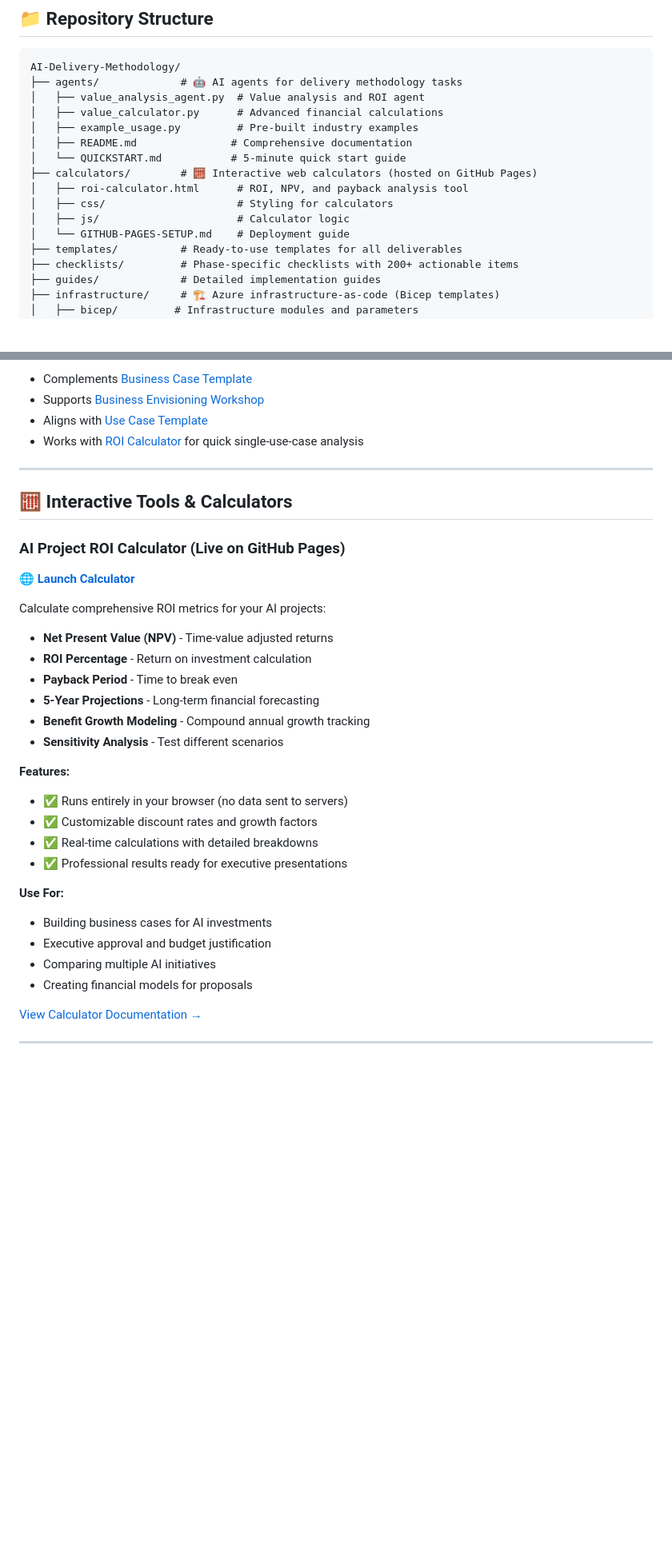
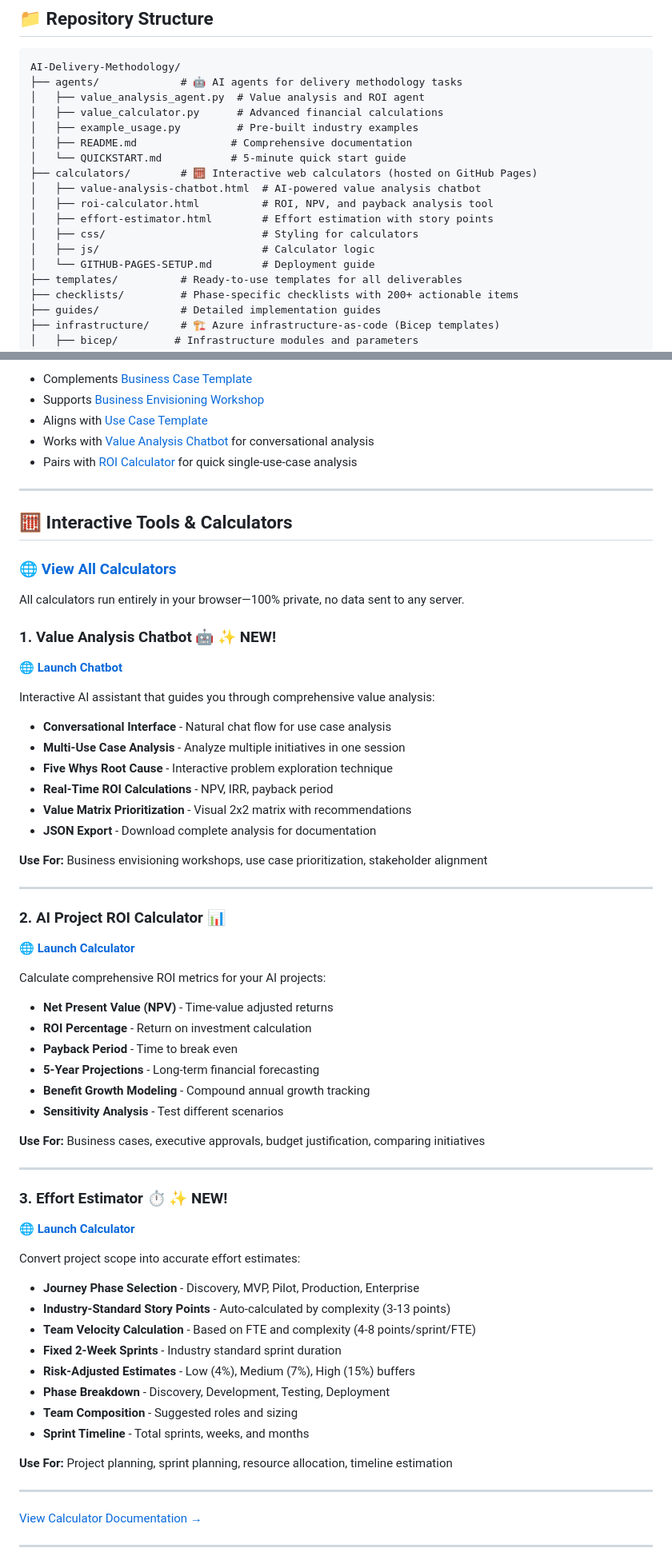
Before and after one commit to andreaswasita/AI-Delivery-Methodology, a Markdown page: README.md, 2 parts joined by grey strips. Shown at 80% size. Rendered like a GitHub page; blank space fills up the shorter version.

Commit message:
Update main README with complete calculator suite and tools
- Add Effort Estimator to top navigation links
- Update repository structure to show all 3 calculators
- Expand Interactive Tools section with detailed descriptions:
  * Value Analysis Chatbot - conversational interface with Five Whys
  * ROI Calculator - NPV, payback, 5-year projections
  * Effort Estimator - story points, velocity, sprint planning
- Add NEW badges for recently added tools
- Update Python agent integration links to reference chatbot
- Consistent formatting across all tool descriptions
- Add use case guidance for each calculator
- Emphasize 100% privacy (all browser-based)

```diff
--- a/README.md
+++ b/README.md
@@ -205,10 +205,12 @@ AI-Delivery-Methodology/
 │   ├── README.md               # Comprehensive documentation
 │   └── QUICKSTART.md           # 5-minute quick start guide
 ├── calculators/        # 🧮 Interactive web calculators (hosted on GitHub Pages)
-│   ├── roi-calculator.html      # ROI, NPV, and payback analysis tool
-│   ├── css/                     # Styling for calculators
-│   ├── js/                      # Calculator logic
-│   └── GITHUB-PAGES-SETUP.md    # Deployment guide
+│   ├── value-analysis-chatbot.html  # AI-powered value analysis chatbot
+│   ├── roi-calculator.html          # ROI, NPV, and payback analysis tool
+│   ├── effort-estimator.html        # Effort estimation with story points
+│   ├── css/                         # Styling for calculators
+│   ├── js/                          # Calculator logic
+│   └── GITHUB-PAGES-SETUP.md        # Deployment guide
 ├── templates/          # Ready-to-use templates for all deliverables
 ├── checklists/         # Phase-specific checklists with 200+ actionable items
 ├── guides/             # Detailed implementation guides
@@ -262,15 +264,36 @@ python example_usage.py
 - Complements [Business Case Template](./templates/02-business-case.md)
 - Supports [Business Envisioning Workshop](./guides/business-envisioning-workshop-guide.md)
 - Aligns with [Use Case Template](./templates/14-business-envisioning-use-case-template.md)
-- Works with [ROI Calculator](https://andreaswasita.github.io/AI-Delivery-Methodology/) for quick single-use-case analysis
+- Works with [Value Analysis Chatbot](https://andreaswasita.github.io/AI-Delivery-Methodology/calculators/value-analysis-chatbot.html) for conversational analysis
+- Pairs with [ROI Calculator](https://andreaswasita.github.io/AI-Delivery-Methodology/calculators/roi-calculator.html) for quick single-use-case analysis
 
 ---
 
 ## 🧮 Interactive Tools & Calculators
 
-### AI Project ROI Calculator (Live on GitHub Pages)
-
-**🌐 [Launch Calculator](https://andreaswasita.github.io/AI-Delivery-Methodology/)**
+### 🌐 [View All Calculators](https://andreaswasita.github.io/AI-Delivery-Methodology/calculators/)
+
+All calculators run entirely in your browser—100% private, no data sent to any server.
+
+### 1. Value Analysis Chatbot 🤖 ✨ **NEW!**
+
+**🌐 [Launch Chatbot](https://andreaswasita.github.io/AI-Delivery-Methodology/calculators/value-analysis-chatbot.html)**
+
+Interactive AI assistant that guides you through comprehensive value analysis:
+- **Conversational Interface** - Natural chat flow for use case analysis
+- **Multi-Use Case Analysis** - Analyze multiple initiatives in one session
+- **Five Whys Root Cause** - Interactive problem exploration technique
+- **Real-Time ROI Calculations** - NPV, IRR, payback period
+- **Value Matrix Prioritization** - Visual 2x2 matrix with recommendations
+- **JSON Export** - Download complete analysis for documentation
+
+**Use For:** Business envisioning workshops, use case prioritization, stakeholder alignment
+
+---
+
+### 2. AI Project ROI Calculator 📊
+
+**🌐 [Launch Calculator](https://andreaswasita.github.io/AI-Delivery-Methodology/calculators/roi-calculator.html)**
 
 Calculate comprehensive ROI metrics for your AI projects:
 - **Net Present Value (NPV)** - Time-value adjusted returns
@@ -280,17 +303,27 @@ Calculate comprehensive ROI metrics for your AI projects:
 - **Benefit Growth Modeling** - Compound annual growth tracking
 - **Sensitivity Analysis** - Test different scenarios
 
-**Features:**
-- ✅ Runs entirely in your browser (no data sent to servers)
-- ✅ Customizable discount rates and growth factors
-- ✅ Real-time calculations with detailed breakdowns
-- ✅ Professional results ready for executive presentations
-
-**Use For:**
-- Building business cases for AI investments
-- Executive approval and budget justification
-- Comparing multiple AI initiatives
-- Creating financial models for proposals
+**Use For:** Business cases, executive approvals, budget justification, comparing initiatives
+
+---
+
+### 3. Effort Estimator ⏱️ ✨ **NEW!**
+
+**🌐 [Launch Calculator](https://andreaswasita.github.io/AI-Delivery-Methodology/calculators/effort-estimator.html)**
+
+Convert project scope into accurate effort estimates:
+- **Journey Phase Selection** - Discovery, MVP, Pilot, Production, Enterprise
+- **Industry-Standard Story Points** - Auto-calculated by complexity (3-13 points)
+- **Team Velocity Calculation** - Based on FTE and complexity (4-8 points/sprint/FTE)
+- **Fixed 2-Week Sprints** - Industry standard sprint duration
+- **Risk-Adjusted Estimates** - Low (4%), Medium (7%), High (15%) buffers
+- **Phase Breakdown** - Discovery, Development, Testing, Deployment
+- **Team Composition** - Suggested roles and sizing
+- **Sprint Timeline** - Total sprints, weeks, and months
+
+**Use For:** Project planning, sprint planning, resource allocation, timeline estimation
+
+---
 
 [View Calculator Documentation →](./calculators/README.md)
 
```
Also changed, not shown: other parts of README.md (+1 -1 lines).
